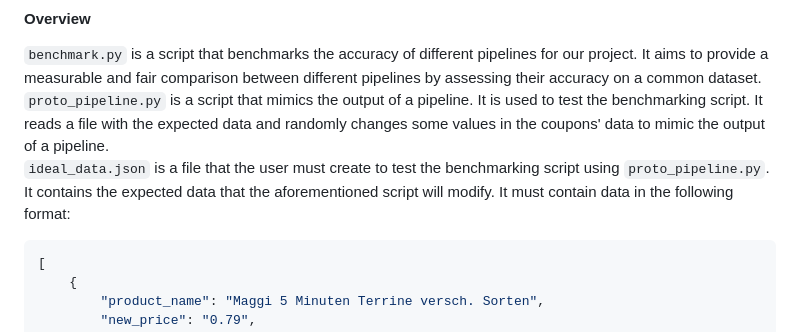
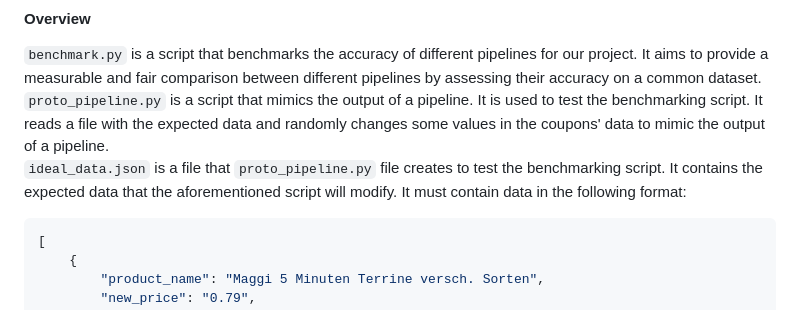
Before and after one commit to ZPP-MURMURAS/ZPP_Murmuras, a Markdown page: research/pipeline_benchmark/README.md, the part around the change. Drawn GitHub-style.

````diff
--- a/research/pipeline_benchmark/README.md
+++ b/research/pipeline_benchmark/README.md
@@ -2,7 +2,7 @@
 #### Overview
 `benchmark.py` is a script that benchmarks the accuracy of different pipelines for our project. It aims to provide a measurable and fair comparison between different pipelines by assessing their accuracy on a common dataset. \
 `proto_pipeline.py` is a script that mimics the output of a pipeline. It is used to test the benchmarking script. It reads a file with the expected data and randomly changes some values in the coupons' data to mimic the output of a pipeline. \
-`ideal_data.json` is a file that the user must create to test the benchmarking script using `proto_pipeline.py`. It contains the expected data that the aforementioned script will modify. It must contain data in the following format:
+`ideal_data.json` is a file that `proto_pipeline.py` file creates to test the benchmarking script. It contains the expected data that the aforementioned script will modify. It must contain data in the following format:
 ```json
 [
     {
````
